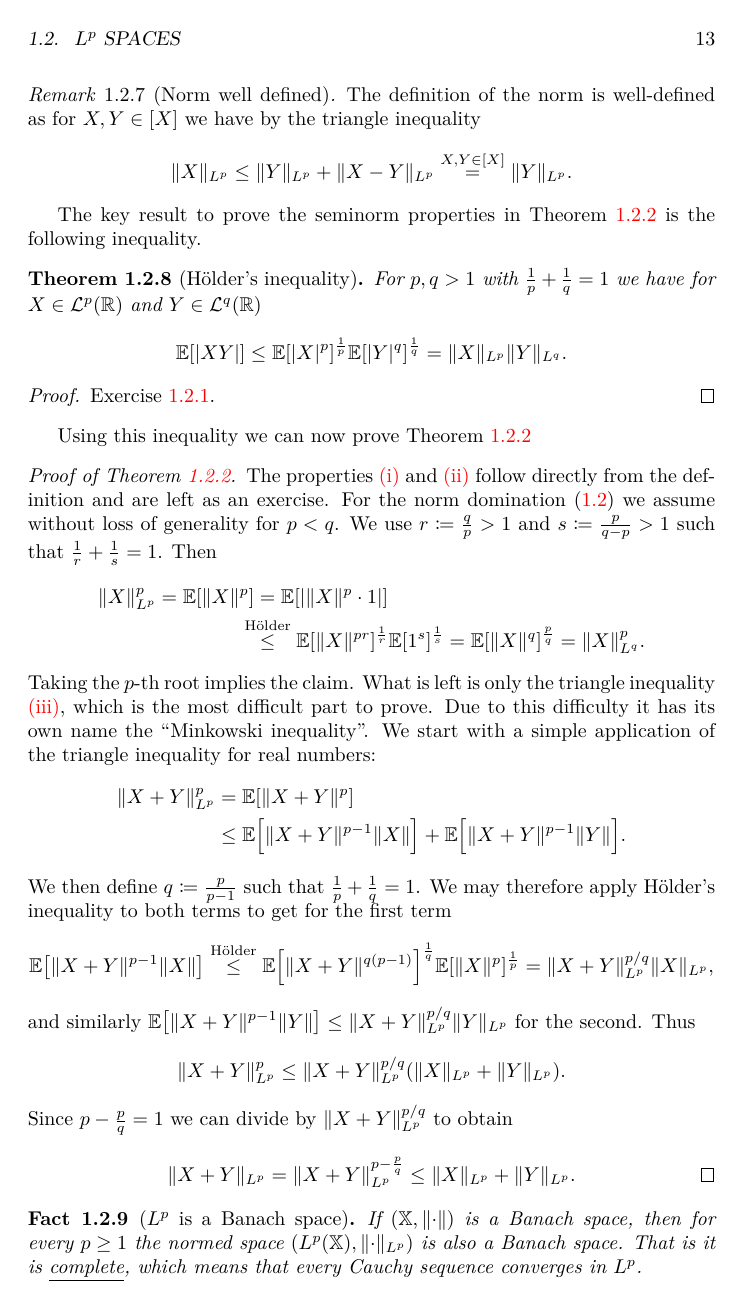
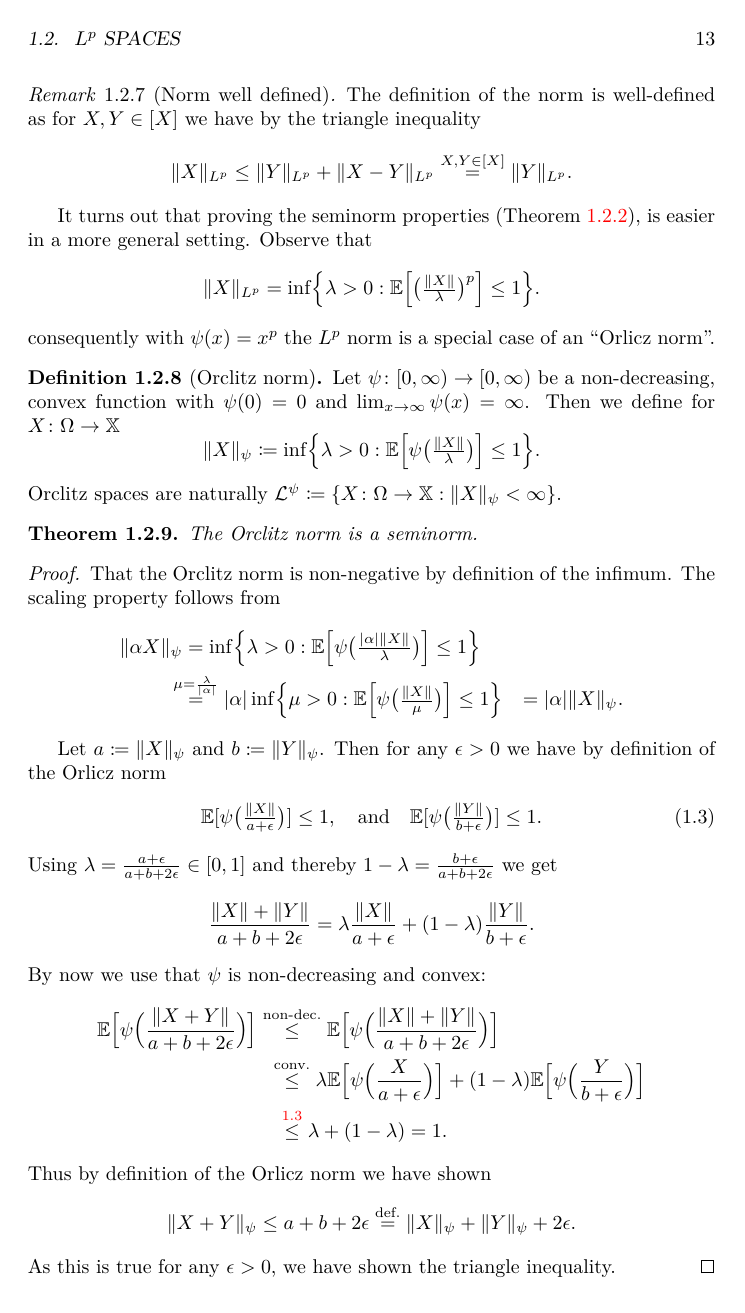
Before and after one commit to FelixBenning/Complements-prob-stat, a LaTeX thesis (ms.tex, which reads sections/convergence.tex): page 14 of 60. Compiled offline with pdfLaTeX.

Commit message:
orcliz norm to prove minkowski

```diff
--- a/sections/convergence.tex
+++ b/sections/convergence.tex
@@ -1016,70 +1016,66 @@ following theorem.
     \]
 \end{remark}
 
-The key result to prove the seminorm properties in Theorem \ref{thm: seminorm properties}
-is the following inequality.
-
-\begin{theorem}[Hölder's inequality]
-    \label{thm: Hölder inequality}
-    For \(p,q >1\) with \(\frac1p + \frac1q = 1\) we have
-    for \(X \in \cL^p(\real)\) and \(Y\in \cL^q(\real)\)
-    \[
-        \Exp{\abs{XY}} \le \Exp{\abs{X}^p}^{\frac1p}\Exp{\abs{Y}^q}^{\frac1q} = \norm{X}_{L^p} \norm{Y}_{L^q}.
-    \]
+It turns out that proving the seminorm properties (Theorem \ref{thm: seminorm
+properties}), is easier in a more general setting. Observe that
+\[
+    \norm{X}_{L^p} = \inf\Set[\Big]{\lambda > 0 : \Exp[\Big]{\bigl(\tfrac{\norm{X}}{\lambda}\bigr)^p} \le 1}.
+\]
+consequently with \(\psi(x) = x^p\) the \(L^p\) norm is a special case of
+an ``Orlicz norm''.
+\begin{definition}[Orclitz norm]
+    \label{def: orlicz norm}
+    Let \(\psi\colon [0,\infty) \to [0,\infty)\) be a non-decreasing, convex function
+    with \(\psi(0) = 0\) and \(\lim_{x\to \infty} \psi(x) = \infty\). Then we define
+    for \(X\colon \Omega \to \domain\)
+    \[
+        \norm{X}_{\psi} \coloneq \inf\Set[\Big]{\lambda > 0 : \Exp[\Big]{\psi\bigl(\tfrac{\norm{X}}{\lambda}\bigr)} \le 1}.
+    \]
+    Orclitz spaces are naturally \(\cL^\psi \coloneq \Set{X\colon \Omega \to \domain : \norm{X}_{\psi} < \infty}\).
+\end{definition}
+
+\begin{theorem}
+    The Orclitz norm is a seminorm.
 \end{theorem}
 \begin{proof}
-    Exercise \ref{ex: hölder's inequality}.
+    That the Orclitz norm is non-negative by definition of the infimum. The scaling
+    property follows from
+    \[\begin{aligned}
+        \norm{\alpha X}_{\psi}
+        &= \inf\Set[\Big]{\lambda > 0 : \Exp[\Big]{\psi\bigl(\tfrac{\abs{\alpha}\norm{X}}{\lambda}\bigr)} \le 1}
+        \\
+        \overset{\mu=\frac{\lambda}{\abs{\alpha}}}&= \abs{\alpha} \inf\Set[\Big]{\mu > 0 : \Exp[\Big]{\psi\bigl(\tfrac{\norm{X}}{\mu}\bigr)} \le 1}
+        &= |\alpha| \norm{X}_{\psi}.
+    \end{aligned}
+    \]
+
+    Let \(a\coloneq \norm{X}_{\psi}\) and \(b\coloneq \norm{Y}_{\psi}\). Then
+    for any \(\epsilon >0\) we have by definition of the Orlicz norm
+    \begin{equation}
+        \label{eq: orlicz epsilon}
+        \Exp{\psi\bigl(\tfrac{\norm{X}}{a + \epsilon}\bigr)} \le 1,
+        \quad\text{and}\quad
+        \Exp{\psi\bigl(\tfrac{\norm{Y}}{b + \epsilon}\bigr)} \le 1.
+    \end{equation}
+    Using \(\lambda = \frac{a+\epsilon}{a+b+2\epsilon}\in[0,1]\) and thereby \(1-\lambda = \frac{b+\epsilon}{a+b+2\epsilon}\) we get
+    \[
+        \frac{\norm{X}+\norm{Y}}{a + b + 2\epsilon} = \lambda \frac{\norm{X}}{a + \epsilon} + (1-\lambda) \frac{\norm{Y}}{b + \epsilon}.
+    \]
+    By now we use that \(\psi\) is non-decreasing and convex:
+    \[\begin{aligned}
+        \Exp[\Big]{\psi\Bigl(\frac{\norm{X+Y}}{a + b + 2\epsilon}\Bigr)}
+        \overset{\text{non-dec.}}&\le \Exp[\Big]{\psi\Bigl(\frac{\norm{X}+\norm{Y}}{a + b + 2\epsilon}\Bigr)}
+        \\
+        \overset{\text{conv.}}&\le \lambda \Exp[\Big]{\psi\Bigl(\frac{X}{a + \epsilon}\Bigr)} + (1-\lambda) \Exp[\Big]{\psi\Bigl(\frac{Y}{b + \epsilon}\Bigr)}
+        \\
+        \overset{\ref{eq: orlicz epsilon}}&\le \lambda + (1-\lambda) = 1.
+    \end{aligned}
+    \]
+    Thus by definition of the Orlicz norm we have shown
+    \[
+        \norm{X + Y}_{\psi} \le a + b + 2\epsilon
+        \overset{\text{def.}}= \norm{X}_{\psi} + \norm{Y}_{\psi} + 2\epsilon.
+    \]
+    As this is true for any \(\epsilon > 0\), we have shown the triangle inequality.
 \end{proof}
 
-Using this inequality we can now prove Theorem \ref{thm: seminorm properties}
-
-\begin{proof}[Proof of Theorem \ref{thm: seminorm properties}]
-    The properties \ref{it: positive} and \ref{it: scaling} follow
-    directly from the definition and are left as an exercise. For
-    the norm domination \eqref{eq: Lp norm domination}
-    we assume without loss of generality for \(p< q\). We use \(r \coloneq
-    \frac{q}p>1\) and \(s \coloneq \frac{p}{q-p}>1\) such that \(\frac1{r} +
-    \frac1{s} = 1\). Then
-    \[
-    \begin{aligned}
-        \norm{X}_{L^p}^p = \Exp{\norm{X}^p}
-        &= \Exp{\abs{\norm{X}^p \cdot 1}}
-        \\
-        \overset{\text{Hölder}}&\le \Exp{\norm{X}^{pr}}^{\frac1r} \Exp{1^s}^{\frac1s}
-        = \Exp{\norm{X}^q}^{\frac{p}q}
-        = \norm{X}_{L^q}^p.
-    \end{aligned}
-    \]
-    Taking the \(p\)-th root implies the claim.
-    What is left is only the triangle inequality \ref{it: triangle inequality},
-    which is the most difficult part to prove. Due to this difficulty
-    it has its own name the ``Minkowski inequality''. We start with a
-    simple application of the triangle inequality for real numbers:
-    \[\begin{aligned}
-        \norm{X+ Y}_{L^p}^p
-        &= \Exp{\norm{X + Y}^p}
-        \\
-        &\le \Exp[\Big]{\norm{X+Y}^{p-1} \norm{X}} + \Exp[\Big]{\norm{X+Y}^{p-1} \norm{Y}}.
-    \end{aligned}
-    \]
-    We then define
-    \(q \coloneq \frac{p}{p-1}\) such that \(\frac1p + \frac1q = 1\).
-    We may therefore apply Hölder's inequality to both terms to get
-    for the first term
-    \[
-        \Exp[\big]{\norm{X+Y}^{p-1} \norm{X}}
-        \overset{\text{Hölder}}\le \Exp[\Big]{\norm{X+Y}^{q(p-1)}}^{\frac1q} \Exp{\norm{X}^p}^{\frac1p}
-        = \norm{X+Y}_{L^p}^{p/q} \norm{X}_{L^p},
-    \]
-    and similarly \(\Exp[\big]{\norm{X+Y}^{p-1} \norm{Y}} \le \norm{X+Y}_{L^p}^{p/q}
-    \norm{Y}_{L^p}\) for the second.
-    Thus
-    \[
-        \norm{X+ Y}_{L^p}^p
-        \le \norm{X+Y}_{L^p}^{p/q} (\norm{X}_{L^p} + \norm{Y}_{L^p}).
-    \]
-    Since \(p - \frac{p}q = 1\) we can divide by \(\norm{X+Y}_{L^p}^{p/q}\)
-    to obtain
-    \[
-        \norm{X+ Y}_{L^p} = \norm{X+ Y}_{L^p}^{p-\frac{p}q} \le \norm{X}_{L^p} + \norm{Y}_{L^p}.
-        \qedhere
```
Also changed, not shown: sections/sums_of_random_variables.tex (+7 -0 lines), sections/convergence.tex (17 more changed lines).
